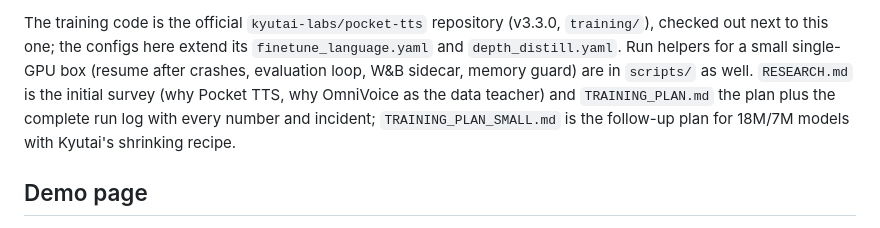
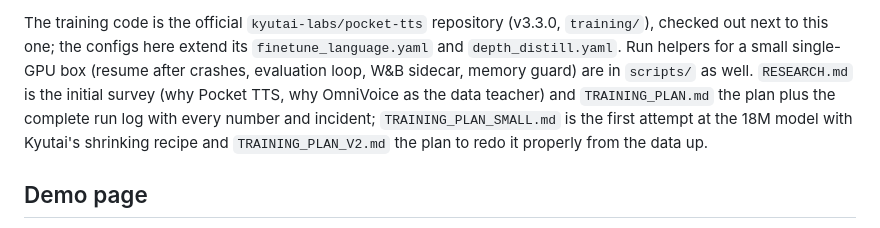
Before and after one commit to itzune/pocket-tts-basque, a Markdown page: README.md, the part around the change. Drawn GitHub-style.

Commit message:
Plan 3: redo the small model properly (evaluation protocol, BSSD v2, teacher v2, student v2, heads, ReFL)

```diff
--- a/README.md
+++ b/README.md
@@ -61,7 +61,7 @@ The training code is the official `kyutai-labs/pocket-tts` repository (v3.3.0, `
 next to this one; the configs here extend its `finetune_language.yaml` and `depth_distill.yaml`. Run helpers
 for a small single-GPU box (resume after crashes, evaluation loop, W&B sidecar, memory guard) are in
 `scripts/` as well. `RESEARCH.md` is the initial survey (why Pocket TTS, why OmniVoice as the data teacher)
-and `TRAINING_PLAN.md` the plan plus the complete run log with every number and incident; `TRAINING_PLAN_SMALL.md` is the follow-up plan for 18M/7M models with Kyutai's shrinking recipe.
+and `TRAINING_PLAN.md` the plan plus the complete run log with every number and incident; `TRAINING_PLAN_SMALL.md` is the first attempt at the 18M model with Kyutai's shrinking recipe and `TRAINING_PLAN_V2.md` the plan to redo it properly from the data up.
 
 ## Demo page
 
```
Also changed, not shown: TRAINING_PLAN_SMALL.md (+3 -0 lines), TRAINING_PLAN_V2.md (added, +120 -0 lines).
